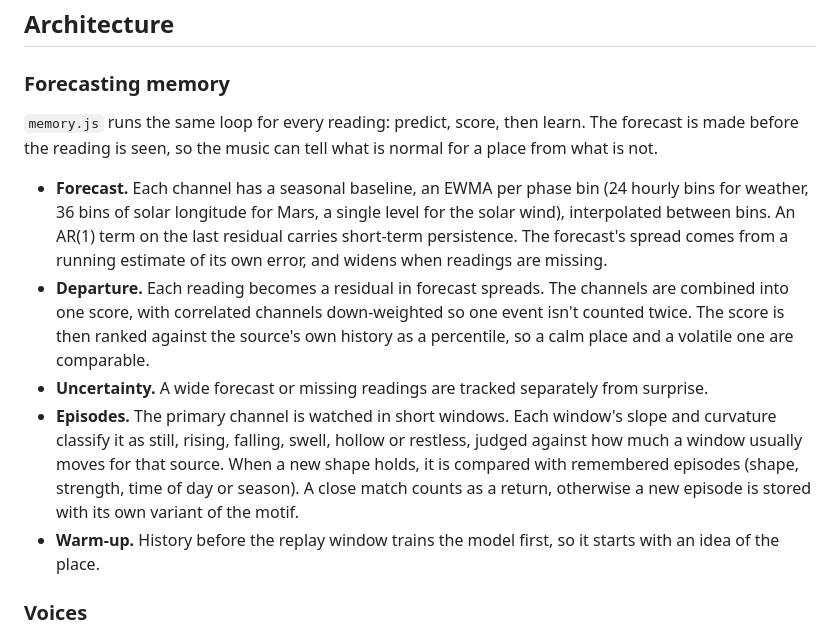
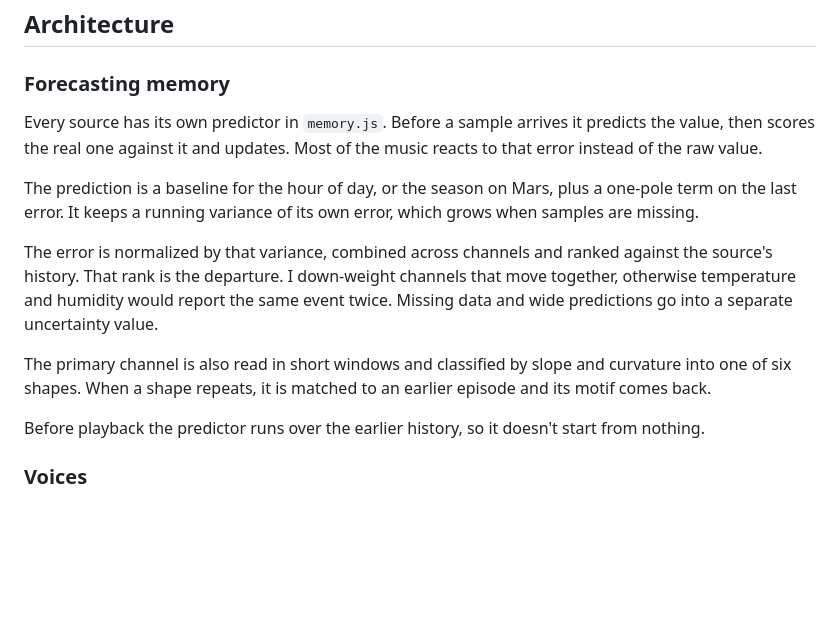
Before and after one commit to Phevoso/predictive-sonification, a Markdown page: README.md, the part around the change. Rendered like a GitHub page; blank space fills up the shorter version.

Commit message:
Rewrite the forecasting section of the README

```diff
--- a/README.md
+++ b/README.md
@@ -23,25 +23,23 @@ If a feed is down, a bundled snapshot in `assets/data` is used instead.
 
 ### Forecasting memory
 
-`memory.js` runs the same loop for every reading: predict, score, then learn. The forecast is made
-before the reading is seen, so the music can tell what is normal for a place from what is not.
+Every source has its own predictor in `memory.js`. Before a sample arrives it predicts the value,
+then scores the real one against it and updates. Most of the music reacts to that error instead of
+the raw value.
 
-- **Forecast.** Each channel has a seasonal baseline, an EWMA per phase bin (24 hourly bins for
-  weather, 36 bins of solar longitude for Mars, a single level for the solar wind), interpolated
-  between bins. An AR(1) term on the last residual carries short-term persistence. The forecast's
-  spread comes from a running estimate of its own error, and widens when readings are missing.
-- **Departure.** Each reading becomes a residual in forecast spreads. The channels are combined
-  into one score, with correlated channels down-weighted so one event isn't counted twice. The
-  score is then ranked against the source's own history as a percentile, so a calm place and a
-  volatile one are comparable.
-- **Uncertainty.** A wide forecast or missing readings are tracked separately from surprise.
-- **Episodes.** The primary channel is watched in short windows. Each window's slope and curvature
-  classify it as still, rising, falling, swell, hollow or restless, judged against how much a
-  window usually moves for that source. When a new shape holds, it is compared with remembered
-  episodes (shape, strength, time of day or season). A close match counts as a return, otherwise
-  a new episode is stored with its own variant of the motif.
-- **Warm-up.** History before the replay window trains the model first, so it starts with an
-  idea of the place.
+The prediction is a baseline for the hour of day, or the season on Mars, plus a one-pole term on
+the last error. It keeps a running variance of its own error, which grows when samples are
+missing.
+
+The error is normalized by that variance, combined across channels and ranked against the
+source's history. That rank is the departure. I down-weight channels that move together,
+otherwise temperature and humidity would report the same event twice. Missing data and wide
+predictions go into a separate uncertainty value.
+
+The primary channel is also read in short windows and classified by slope and curvature into one
+of six shapes. When a shape repeats, it is matched to an earlier episode and its motif comes back.
+
+Before playback the predictor runs over the earlier history, so it doesn't start from nothing.
 
 ### Voices
 
```
